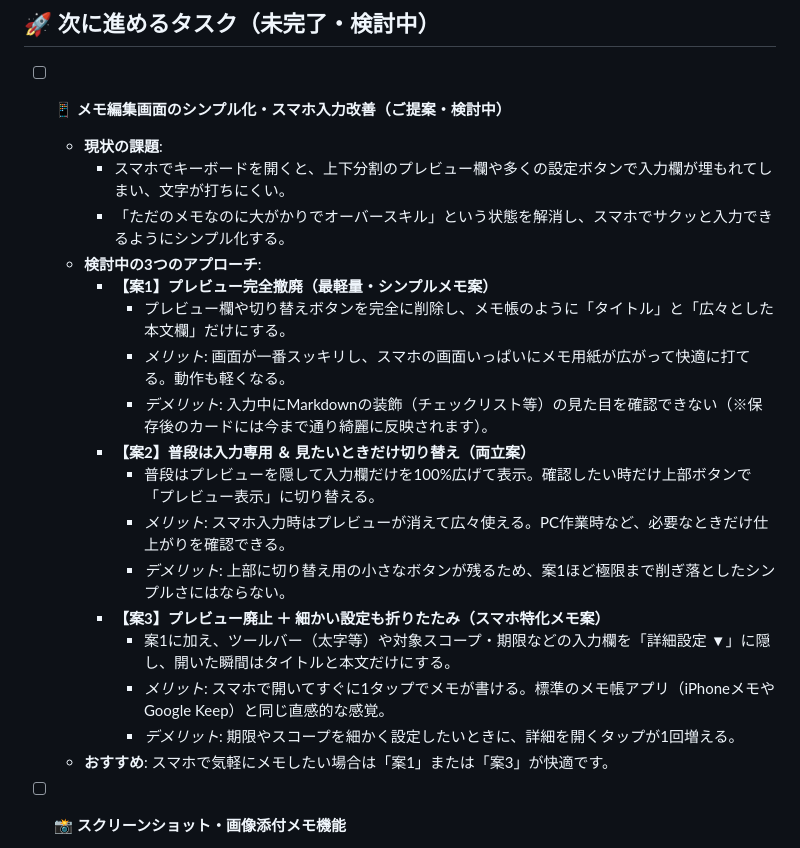
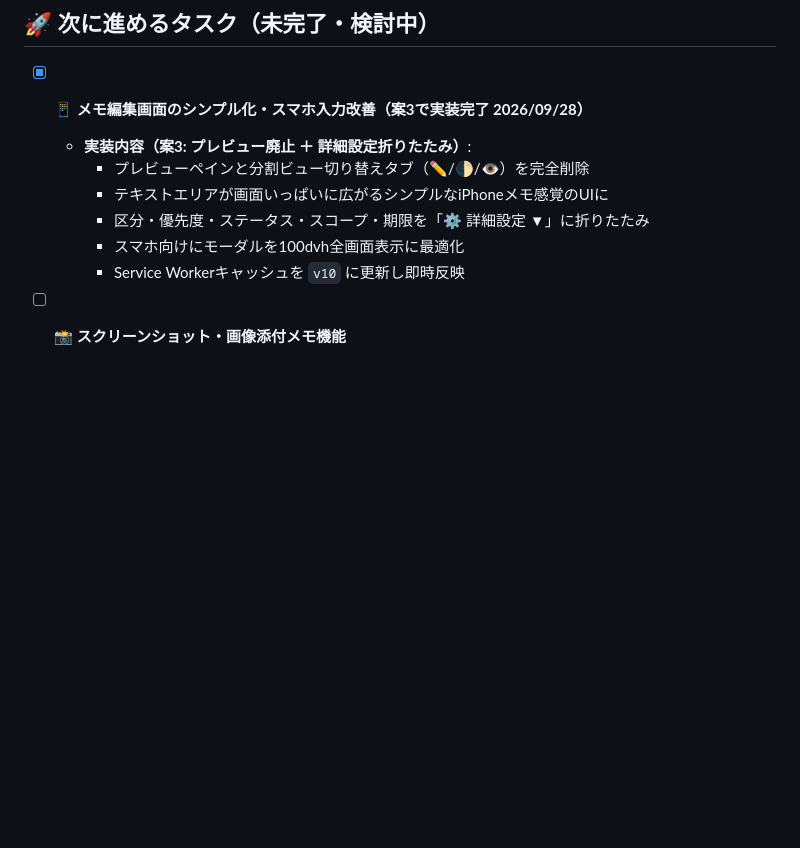
Before and after one commit to shinya4869ari-prog/antigravity-memo, a Markdown page: TODO.md, the part around the change. Rendered like a GitHub page; blank space fills up the shorter version.

Commit message:
docs: update TODO list

```diff
--- a/TODO.md
+++ b/TODO.md
@@ -60,24 +60,13 @@
 
 ## 🚀 次に進めるタスク（未完了・検討中）
 
-- [ ] **📱 メモ編集画面のシンプル化・スマホ入力改善（ご提案・検討中）**
-  - **現状の課題**:
-    - スマホでキーボードを開くと、上下分割のプレビュー欄や多くの設定ボタンで入力欄が埋もれてしまい、文字が打ちにくい。
-    - 「ただのメモなのに大がかりでオーバースキル」という状態を解消し、スマホでサクッと入力できるようにシンプル化する。
-  - **検討中の3つのアプローチ**:
-    - **【案1】プレビュー完全撤廃（最軽量・シンプルメモ案）**
-      - プレビュー欄や切り替えボタンを完全に削除し、メモ帳のように「タイトル」と「広々とした本文欄」だけにする。
-      - *メリット*: 画面が一番スッキリし、スマホの画面いっぱいにメモ用紙が広がって快適に打てる。動作も軽くなる。
-      - *デメリット*: 入力中にMarkdownの装飾（チェックリスト等）の見た目を確認できない（※保存後のカードには今まで通り綺麗に反映されます）。
-    - **【案2】普段は入力専用 ＆ 見たいときだけ切り替え（両立案）**
-      - 普段はプレビューを隠して入力欄だけを100%広げて表示。確認したい時だけ上部ボタンで「プレビュー表示」に切り替える。
-      - *メリット*: スマホ入力時はプレビューが消えて広々使える。PC作業時など、必要なときだけ仕上がりを確認できる。
-      - *デメリット*: 上部に切り替え用の小さなボタンが残るため、案1ほど極限まで削ぎ落としたシンプルさにはならない。
-    - **【案3】プレビュー廃止 ＋ 細かい設定も折りたたみ（スマホ特化メモ案）**
-      - 案1に加え、ツールバー（太字等）や対象スコープ・期限などの入力欄を「詳細設定 ▼」に隠し、開いた瞬間はタイトルと本文だけにする。
-      - *メリット*: スマホで開いてすぐに1タップでメモが書ける。標準のメモ帳アプリ（iPhoneメモやGoogle Keep）と同じ直感的な感覚。
-      - *デメリット*: 期限やスコープを細かく設定したいときに、詳細を開くタップが1回増える。
-  - **おすすめ**: スマホで気軽にメモしたい場合は「案1」または「案3」が快適です。
+- [x] **📱 メモ編集画面のシンプル化・スマホ入力改善（案3で実装完了 2026/09/28）**
+  - **実装内容（案3: プレビュー廃止 ＋ 詳細設定折りたたみ）**:
+    - プレビューペインと分割ビュー切り替えタブ（✏️/🌓/👁️）を完全削除
+    - テキストエリアが画面いっぱいに広がるシンプルなiPhoneメモ感覚のUIに
+    - 区分・優先度・ステータス・スコープ・期限を「⚙️ 詳細設定 ▼」に折りたたみ
+    - スマホ向けにモーダルを100dvh全画面表示に最適化
+    - Service Workerキャッシュを `v10` に更新し即時反映
 
 - [ ] **📸 スクリーンショット・画像添付メモ機能**
   - PC: クリップボードから `Ctrl + V` で即貼り付け添付
```
